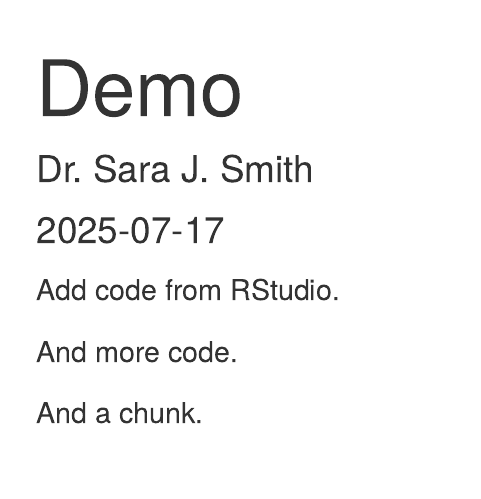
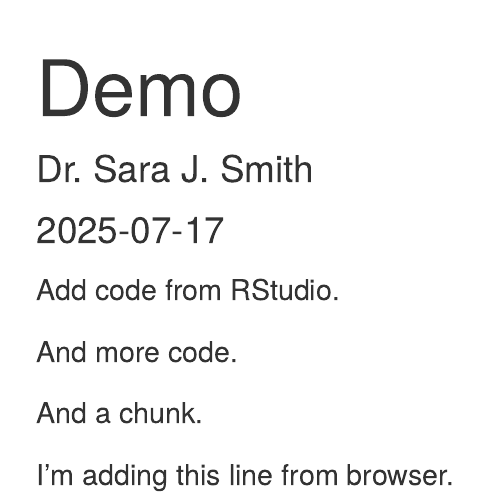
Before and after one commit to sjswuitchik/miistakis_workshop, an R Markdown document (scripts/06_githubDemo.Rmd): the page in a window 1100 px wide, from its top. Rendered offline with R 4.5, knitr and Pandoc, with nearby package versions.

Commit message:
Update 06_githubDemo.Rmd

````diff
--- a/scripts/06_githubDemo.Rmd
+++ b/scripts/06_githubDemo.Rmd
@@ -18,3 +18,6 @@ And a chunk.
 ```{r}
 
 ```
+
+
+I'm adding this line from browser.
````
